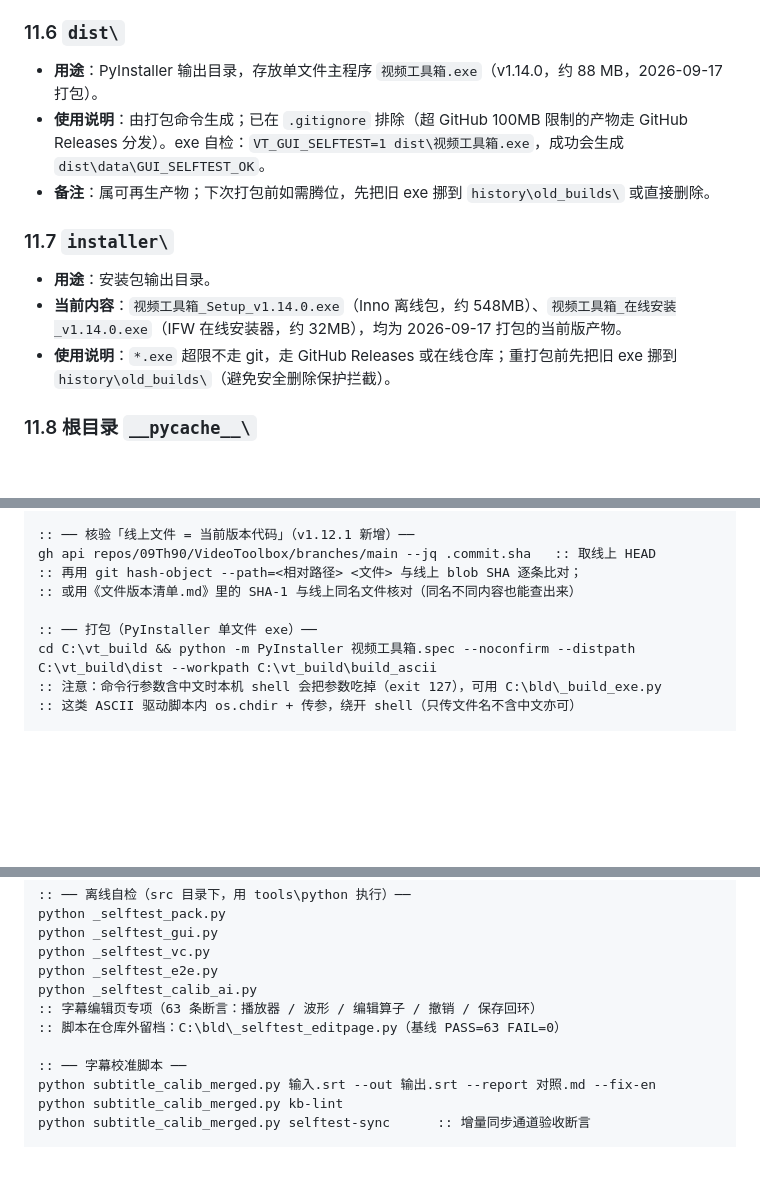
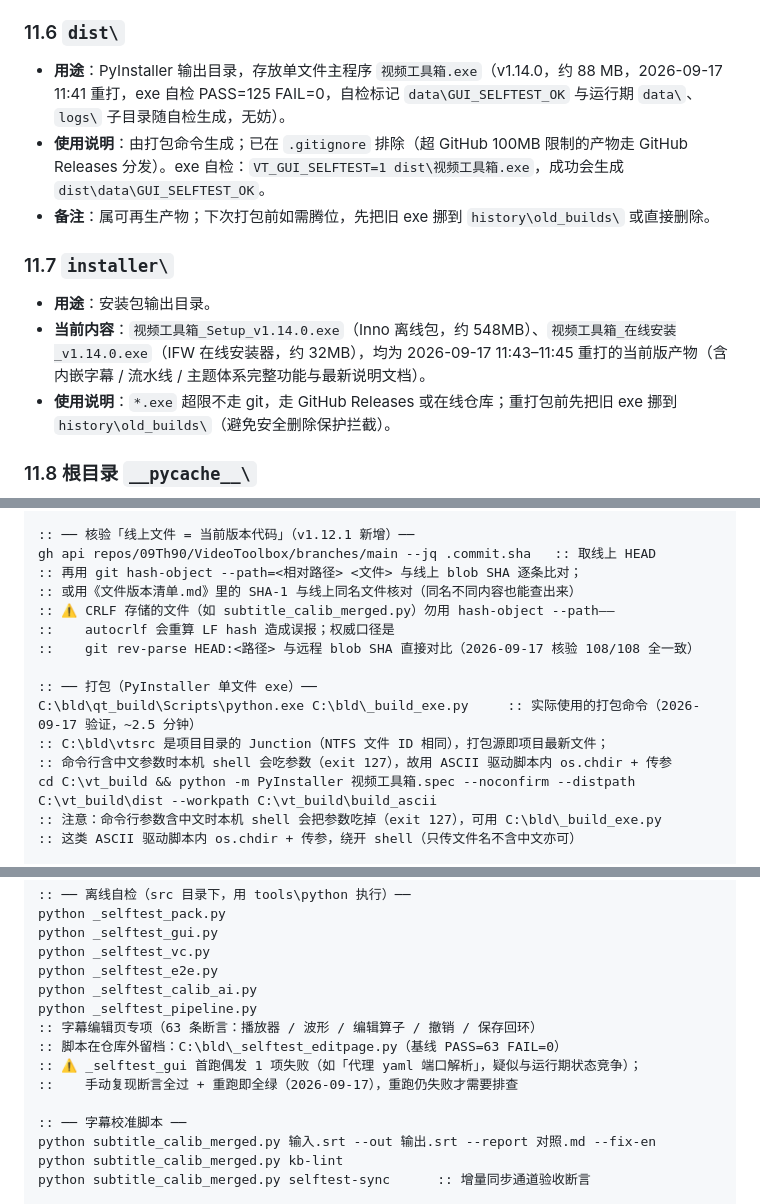
Before and after one commit to 09Th90/VideoToolbox, a Markdown page: docs/程序说明书.md, 3 parts joined by grey strips. Drawn GitHub-style; blank space fills up the shorter version.

Commit message:
docs(v1.14.0): 说明书同步 2026-09-17 重打包记录与构建坑规避方案
- 1.2/11.6/11.7：补充中午重打产物记录（exe 88.3MB 自检 125/0、Setup 547.9MB、在线 31.7MB、仓库组件 1.14.0）；ifw_packages/ifw_config/build_ascii 随打包重建属正常暂存
- 13.1：打包命令更新为 C:/bld/_build_exe.py 实际用法（vtsrc=项目 Junction）；核验口径补 rev-parse HEAD 权威比对（CRLF 文件勿用 hash-object --path）；自检清单补 _selftest_pipeline 与 GUI 首跑偶发失败说明
- 13.2：safe-delete shim 拦构建覆盖写的完整规避方案（打包前 rename 旧产物到 data/tmp/_stale_builds）；PyInstaller isolated 偶发 0xC0000005 重跑说明

```diff
--- a/docs/程序说明书.md
+++ b/docs/程序说明书.md
@@ -785,14 +787,14 @@
 
 ### 11.6 `dist\`
 
-- **用途**：PyInstaller 输出目录，存放单文件主程序 `视频工具箱.exe`（v1.14.0，约 88 MB，2026-09-17 打包）。
+- **用途**：PyInstaller 输出目录，存放单文件主程序 `视频工具箱.exe`（v1.14.0，约 88 MB，2026-09-17 11:41 重打，exe 自检 PASS=125 FAIL=0，自检标记 `data\GUI_SELFTEST_OK` 与运行期 `data\`、`logs\` 子目录随自检生成，无妨）。
 - **使用说明**：由打包命令生成；已在 `.gitignore` 排除（超 GitHub 100MB 限制的产物走 GitHub Releases 分发）。exe 自检：`VT_GUI_SELFTEST=1 dist\视频工具箱.exe`，成功会生成 `dist\data\GUI_SELFTEST_OK`。
 - **备注**：属可再生产物；下次打包前如需腾位，先把旧 exe 挪到 `history\old_builds\` 或直接删除。
 
 ### 11.7 `installer\`
 
 - **用途**：安装包输出目录。
-- **当前内容**：`视频工具箱_Setup_v1.14.0.exe`（Inno 离线包，约 548MB）、`视频工具箱_在线安装_v1.14.0.exe`（IFW 在线安装器，约 32MB），均为 2026-09-17 打包的当前版产物。
+- **当前内容**：`视频工具箱_Setup_v1.14.0.exe`（Inno 离线包，约 548MB）、`视频工具箱_在线安装_v1.14.0.exe`（IFW 在线安装器，约 32MB），均为 2026-09-17 11:43–11:45 重打的当前版产物（含内嵌字幕 / 流水线 / 主题体系完整功能与最新说明文档）。
 - **使用说明**：`*.exe` 超限不走 git，走 GitHub Releases 或在线仓库；重打包前先把旧 exe 挪到 `history\old_builds\`（避免安全删除保护拦截）。
 
 ### 11.8 根目录 `__pycache__\`
@@ -861,8 +863,14 @@ cd src && python stamp_versions.py --check        :: 只报告会改哪些文件
 gh api repos/09Th90/VideoToolbox/branches/main --jq .commit.sha   :: 取线上 HEAD
 :: 再用 git hash-object --path=<相对路径> <文件> 与线上 blob SHA 逐条比对；
 :: 或用《文件版本清单.md》里的 SHA-1 与线上同名文件核对（同名不同内容也能查出来）
+:: ⚠️ CRLF 存储的文件（如 subtitle_calib_merged.py）勿用 hash-object --path——
+::    autocrlf 会重算 LF hash 造成误报；权威口径是
+::    git rev-parse HEAD:<路径> 与远程 blob SHA 直接对比（2026-09-17 核验 108/108 全一致）
 
 :: ── 打包（PyInstaller 单文件 exe）──
+C:\bld\qt_build\Scripts\python.exe C:\bld\_build_exe.py     :: 实际使用的打包命令（2026-09-17 验证，~2.5 分钟）
+:: C:\bld\vtsrc 是项目目录的 Junction（NTFS 文件 ID 相同），打包源即项目最新文件；
+:: 命令行含中文参数时本机 shell 会吃参数（exit 127），故用 ASCII 驱动脚本内 os.chdir + 传参
 cd C:\vt_build && python -m PyInstaller 视频工具箱.spec --noconfirm --distpath C:\vt_build\dist --workpath C:\vt_build\build_ascii
 :: 注意：命令行参数含中文时本机 shell 会把参数吃掉（exit 127），可用 C:\bld\_build_exe.py
 :: 这类 ASCII 驱动脚本内 os.chdir + 传参，绕开 shell（只传文件名不含中文亦可）
@@ -894,8 +902,11 @@ python _selftest_gui.py
 python _selftest_vc.py
 python _selftest_e2e.py
 python _selftest_calib_ai.py
+python _selftest_pipeline.py
 :: 字幕编辑页专项（63 条断言：播放器 / 波形 / 编辑算子 / 撤销 / 保存回环）
 :: 脚本在仓库外留档：C:\bld\_selftest_editpage.py（基线 PASS=63 FAIL=0）
+:: ⚠️ _selftest_gui 首跑偶发 1 项失败（如「代理 yaml 端口解析」，疑似与运行期状态竞争）；
+::    手动复现断言全过 + 重跑即全绿（2026-09-17），重跑仍失败才需要排查
 
 :: ── 字幕校准脚本 ──
 python subtitle_calib_merged.py 输入.srt --out 输出.srt --report 对照.md --fix-en
```
Also changed, not shown: other parts of docs/程序说明书.md (+5 -2 lines).
